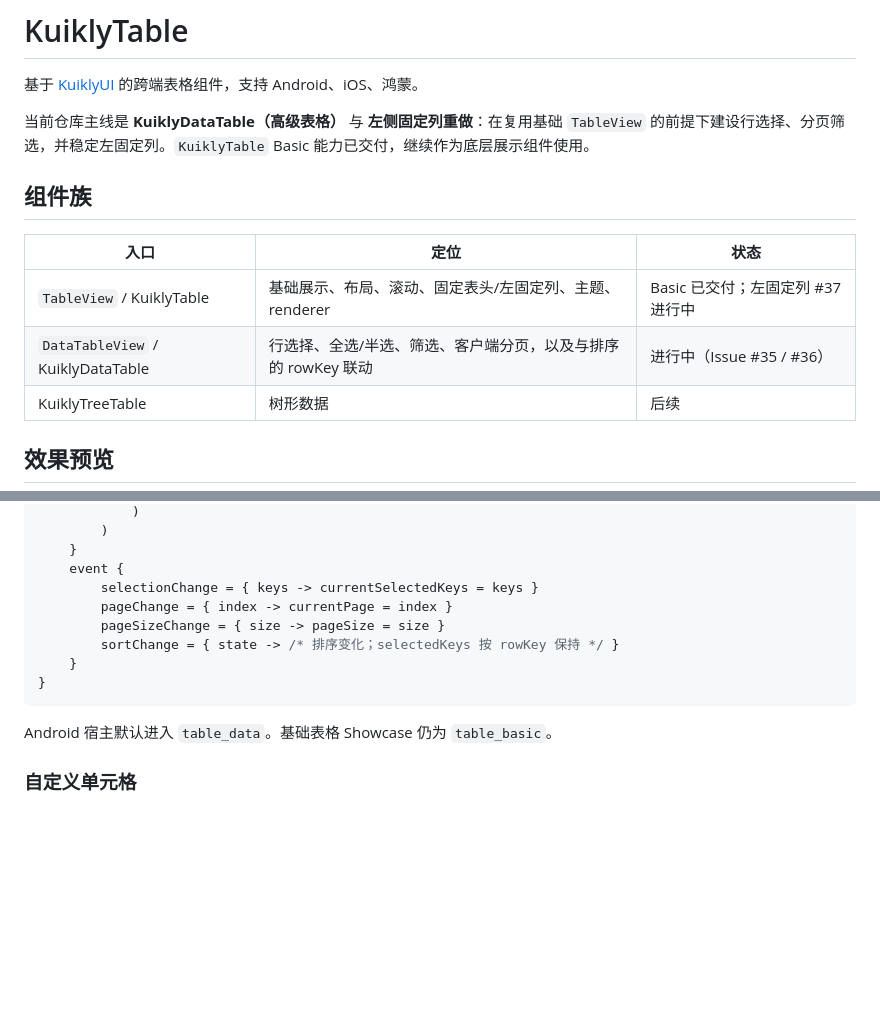
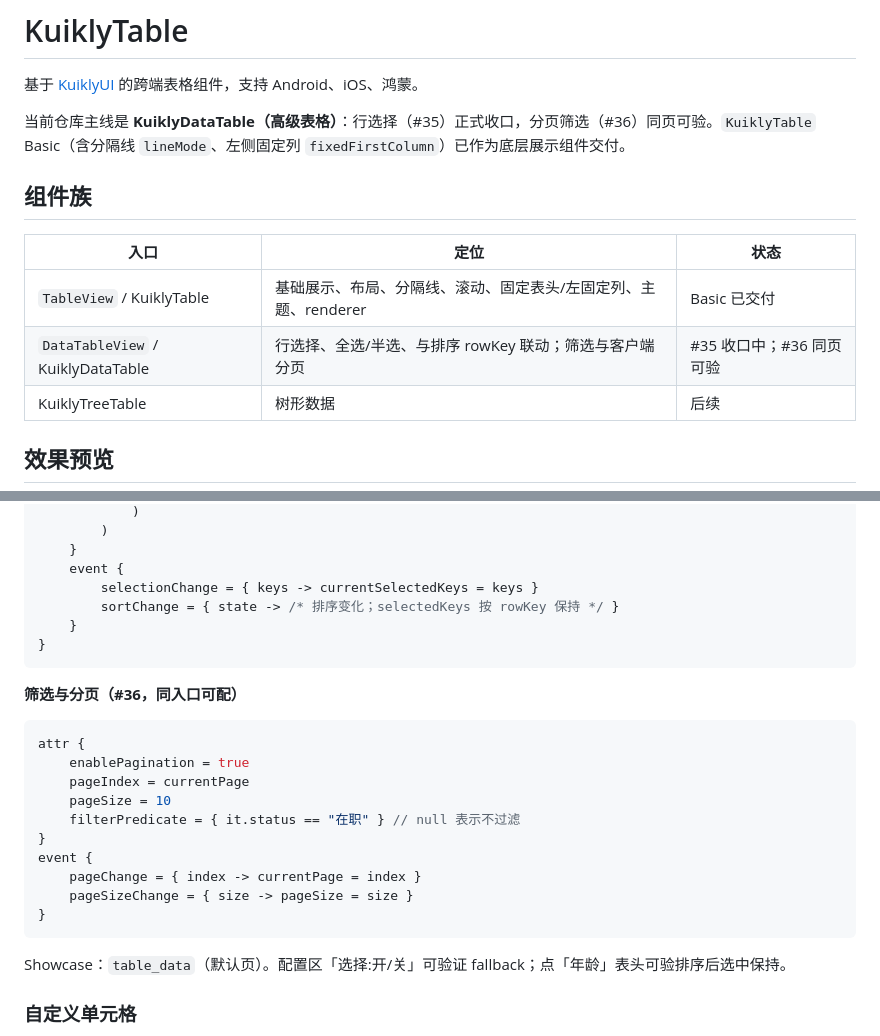
Before and after one commit to AriaLEntropy/KuiklyTableView, a Markdown page: README.md, 2 parts joined by grey strips. GitHub-like rendering; blank space fills up the shorter version.

````diff
--- a/README.md
+++ b/README.md
@@ -2,14 +2,14 @@
 
 基于 [KuiklyUI](https://github.com/Tencent-TDS/KuiklyUI) 的跨端表格组件，支持 Android、iOS、鸿蒙。
 
-当前仓库主线是 **KuiklyDataTable（高级表格）** 与 **左侧固定列重做**：在复用基础 `TableView` 的前提下建设行选择、分页筛选，并稳定左固定列。`KuiklyTable` Basic 能力已交付，继续作为底层展示组件使用。
+当前仓库主线是 **KuiklyDataTable（高级表格）**：行选择（#35）正式收口，分页筛选（#36）同页可验。`KuiklyTable` Basic（含分隔线 `lineMode`、左侧固定列 `fixedFirstColumn`）已作为底层展示组件交付。
 
 ## 组件族
 
 | 入口 | 定位 | 状态 |
 | --- | --- | --- |
-| `TableView` / KuiklyTable | 基础展示、布局、滚动、固定表头/左固定列、主题、renderer | Basic 已交付；左固定列 #37 进行中 |
-| `DataTableView` / KuiklyDataTable | 行选择、全选/半选、筛选、客户端分页，以及与排序的 rowKey 联动 | 进行中（Issue #35 / #36） |
+| `TableView` / KuiklyTable | 基础展示、布局、分隔线、滚动、固定表头/左固定列、主题、renderer | Basic 已交付 |
+| `DataTableView` / KuiklyDataTable | 行选择、全选/半选、与排序 rowKey 联动；筛选与客户端分页 | #35 收口中；#36 同页可验 |
 | KuiklyTreeTable | 树形数据 | 后续 |
 
 ## 效果预览
@@ -153,15 +166,27 @@ DataTableView<User> {
     }
     event {
         selectionChange = { keys -> currentSelectedKeys = keys }
-        pageChange = { index -> currentPage = index }
-        pageSizeChange = { size -> pageSize = size }
         sortChange = { state -> /* 排序变化；selectedKeys 按 rowKey 保持 */ }
     }
 }
 ```
 
-Android 宿主默认进入 `table_data`。基础表格 Showcase 仍为 `table_basic`。
+**筛选与分页（#36，同入口可配）**
 
+```kotlin
+attr {
+    enablePagination = true
+    pageIndex = currentPage
+    pageSize = 10
+    filterPredicate = { it.status == "在职" } // null 表示不过滤
+}
+event {
+    pageChange = { index -> currentPage = index }
+    pageSizeChange = { size -> pageSize = size }
+}
+```
+
+Showcase：`table_data`（默认页）。配置区「选择:开/关」可验证 fallback；点「年龄」表头可验排序后选中保持。
 ### 自定义单元格
 
 未配置 `cellRenderer` 时用默认文本。单元格是否触发 `rowClick` / `cellClick` 由列上的 `enableRowClick`、`enableCellClick` 显式控制，与是否配置 renderer 无关。优先级：截断溢出提示 > `cellClick` > `rowClick`。操作列通常两开关都关，由 renderer 内 Button 自己处理点击和按压。
````
Also changed, not shown: other parts of README.md (+18 -5 lines), assets/table_datatable_select_all.png (added), assets/table_datatable_selection.png (added), 2 other files.
